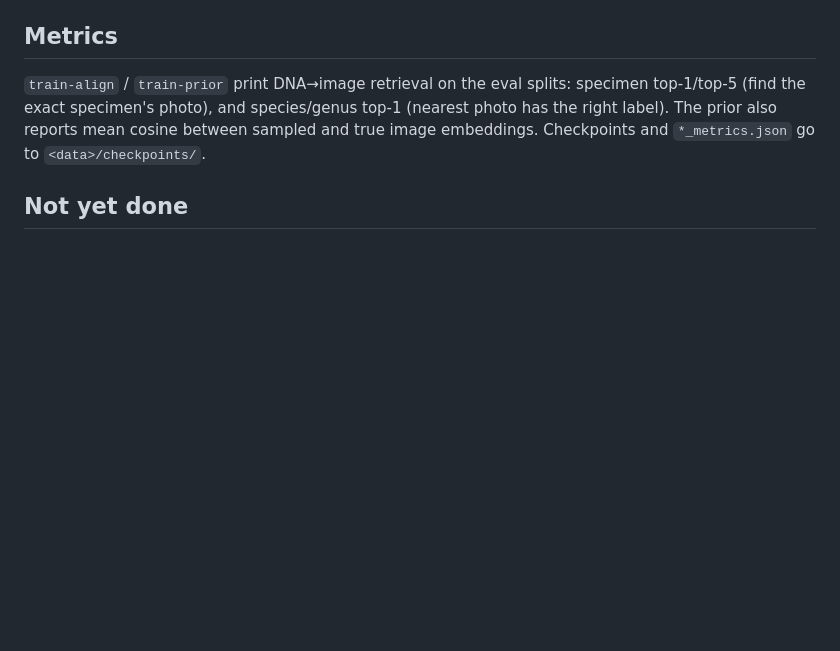
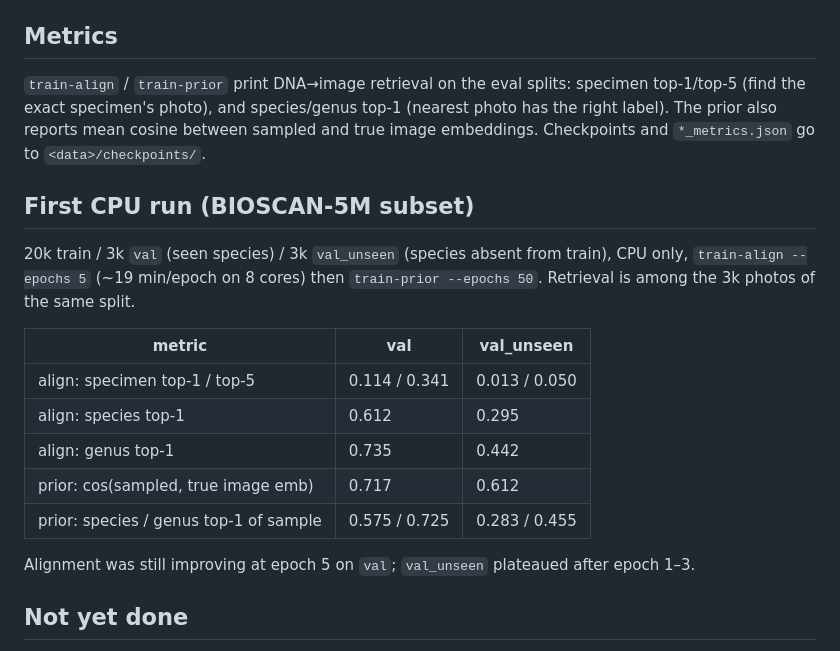
Before and after one commit to genesjpgorg/genes.jpg, a Markdown page: docs/model.md, the part around the change. GitHub-like rendering; blank space fills up the shorter version.

Commit message:
docs: add first CPU training results
Co-Authored-By: Devin AI <158243242+devin-ai-integration[bot]@users.noreply.github.com>

```diff
--- a/docs/model.md
+++ b/docs/model.md
@@ -46,6 +46,21 @@ GPU, which requires a payment method on the Modal workspace.
 specimen's photo), and species/genus top-1 (nearest photo has the right label). The prior also reports mean cosine
 between sampled and true image embeddings. Checkpoints and `*_metrics.json` go to `<data>/checkpoints/`.
 
+## First CPU run (BIOSCAN-5M subset)
+
+20k train / 3k `val` (seen species) / 3k `val_unseen` (species absent from train), CPU only, `train-align --epochs 5`
+(~19 min/epoch on 8 cores) then `train-prior --epochs 50`. Retrieval is among the 3k photos of the same split.
+
+| metric | val | val_unseen |
+|---|---|---|
+| align: specimen top-1 / top-5 | 0.114 / 0.341 | 0.013 / 0.050 |
+| align: species top-1 | 0.612 | 0.295 |
+| align: genus top-1 | 0.735 | 0.442 |
+| prior: cos(sampled, true image emb) | 0.717 | 0.612 |
+| prior: species / genus top-1 of sample | 0.575 / 0.725 | 0.283 / 0.455 |
+
+Alignment was still improving at epoch 5 on `val`; `val_unseen` plateaued after epoch 1–3.
+
 ## Not yet done
 
 - Decoder has not been trained (no GPU). Planned: train on all BIOSCAN-5M images, then add iNaturalist/TreeOfLife-10M.
```
